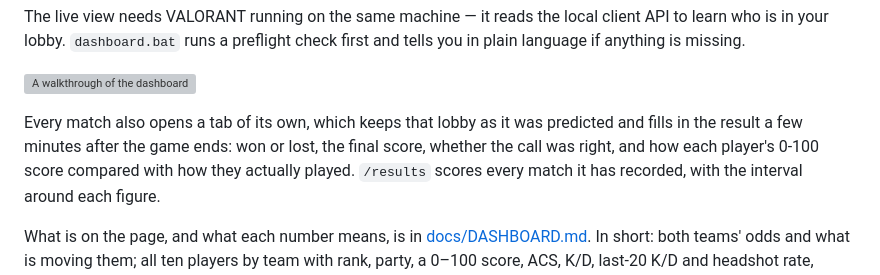
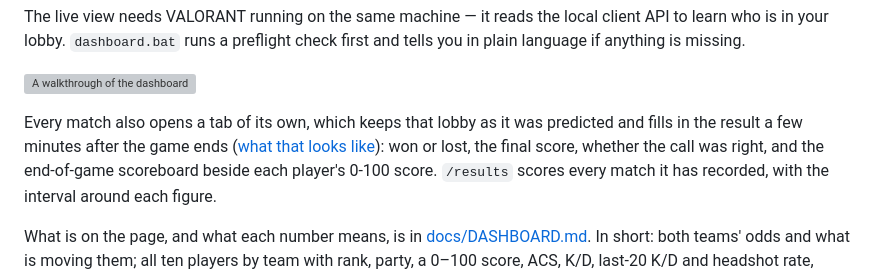
Before and after one commit to fahranalam04-cmd/valorant-winrate-predictor, a Markdown page: README.md, the part around the change. GitHub-like rendering; grey boxes are pictures that could not be loaded.

```diff
--- a/README.md
+++ b/README.md
@@ -292,9 +292,10 @@ first and tells you in plain language if anything is missing.
 ![A walkthrough of the dashboard](docs/images/dashboard-walkthrough.webp)
 
 Every match also opens a tab of its own, which keeps that lobby as it was
-predicted and fills in the result a few minutes after the game ends: won or
-lost, the final score, whether the call was right, and how each player's 0-100
-score compared with how they actually played. `/results` scores every match it
+predicted and fills in the result a few minutes after the game ends
+([what that looks like](docs/images/dashboard-result.jpg)): won or lost, the
+final score, whether the call was right, and the end-of-game scoreboard beside
+each player's 0-100 score. `/results` scores every match it
 has recorded, with the interval around each figure.
 
 What is on the page, and what each number means, is in
```
Also changed, not shown: docs/DASHBOARD.md (+6 -0 lines), docs/images/dashboard-result.jpg (added), 5 other files.
